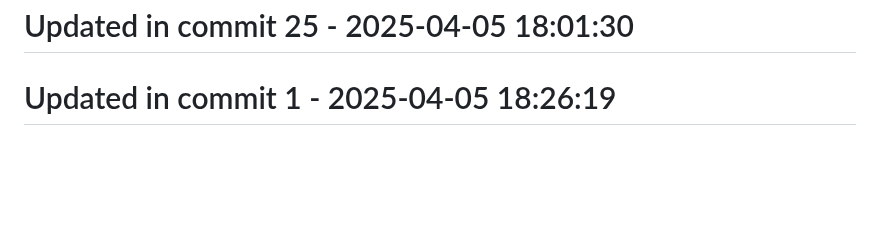
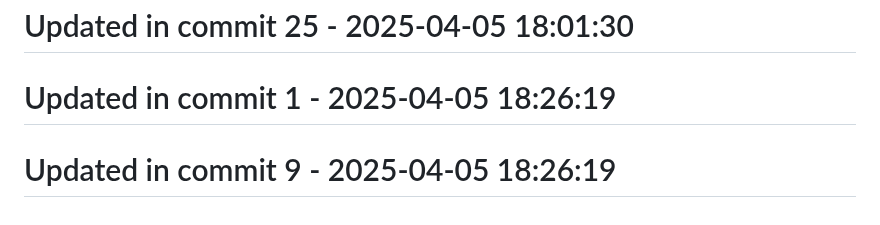
Before and after one commit to llamasearchai/llama-cli, a Markdown page: README.md, the part around the change. Drawn GitHub-style; blank space fills up the shorter version.

Commit message:
docs: Update documentation for README

```diff
--- a/README.md
+++ b/README.md
@@ -286,3 +286,5 @@ MIT
 # Updated in commit 25 - 2025-04-05 18:01:30
 
 # Updated in commit 1 - 2025-04-05 18:26:19
+
+# Updated in commit 9 - 2025-04-05 18:26:19
```
